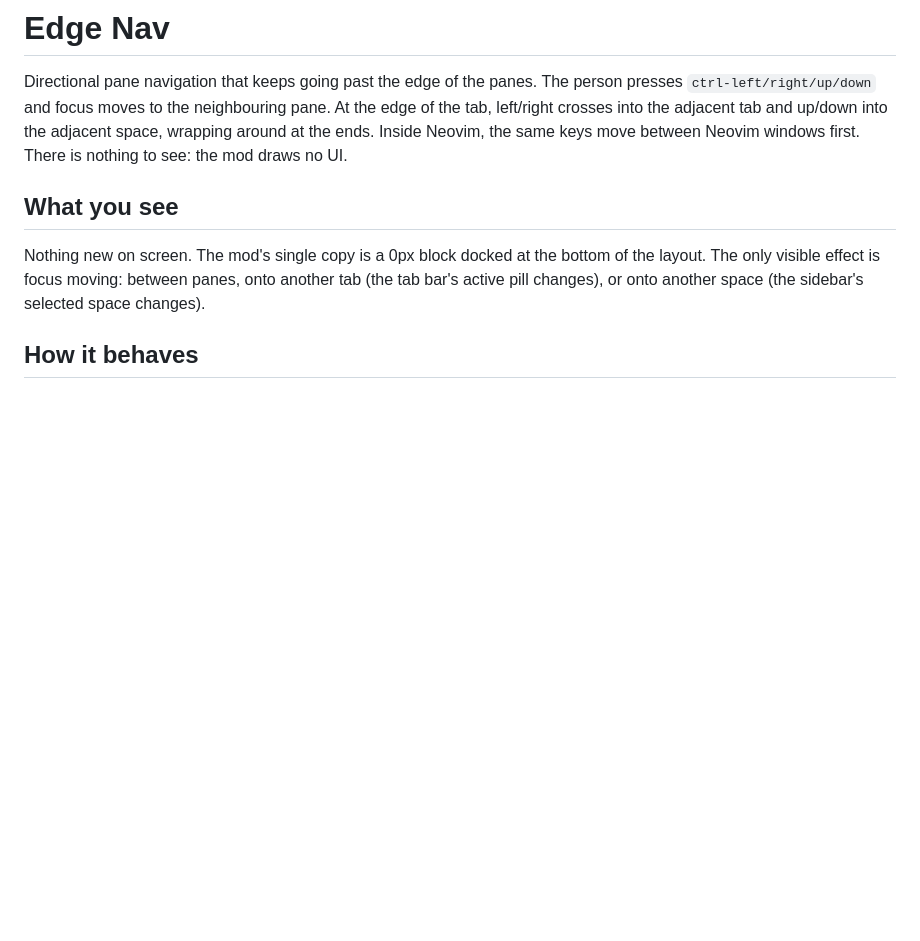
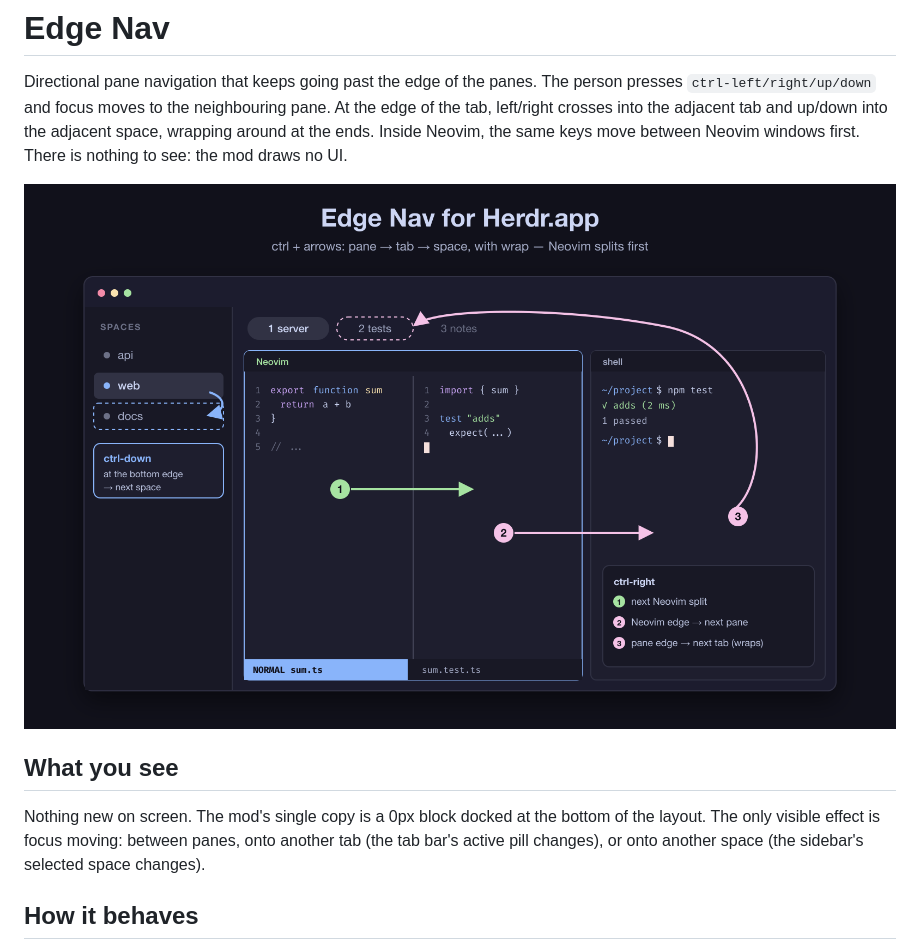
Before and after one commit to sebcbi1/herdr-app-edge-nav, a Markdown page: RECIPE.md, the part around the change. Rendered like a GitHub page; pictures changed too: preview.png (added); blank space fills up the shorter version.

```diff
--- a/RECIPE.md
+++ b/RECIPE.md
@@ -1,6 +1,8 @@
 # Edge Nav
 
 Directional pane navigation that keeps going past the edge of the panes. The person presses `ctrl-left/right/up/down` and focus moves to the neighbouring pane. At the edge of the tab, left/right crosses into the adjacent tab and up/down into the adjacent space, wrapping around at the ends. Inside Neovim, the same keys move between Neovim windows first. There is nothing to see: the mod draws no UI.
+
+![Edge Nav](preview.png)
 
 ## What you see
 
```
Also changed, not shown: README.md (+2 -0 lines).
